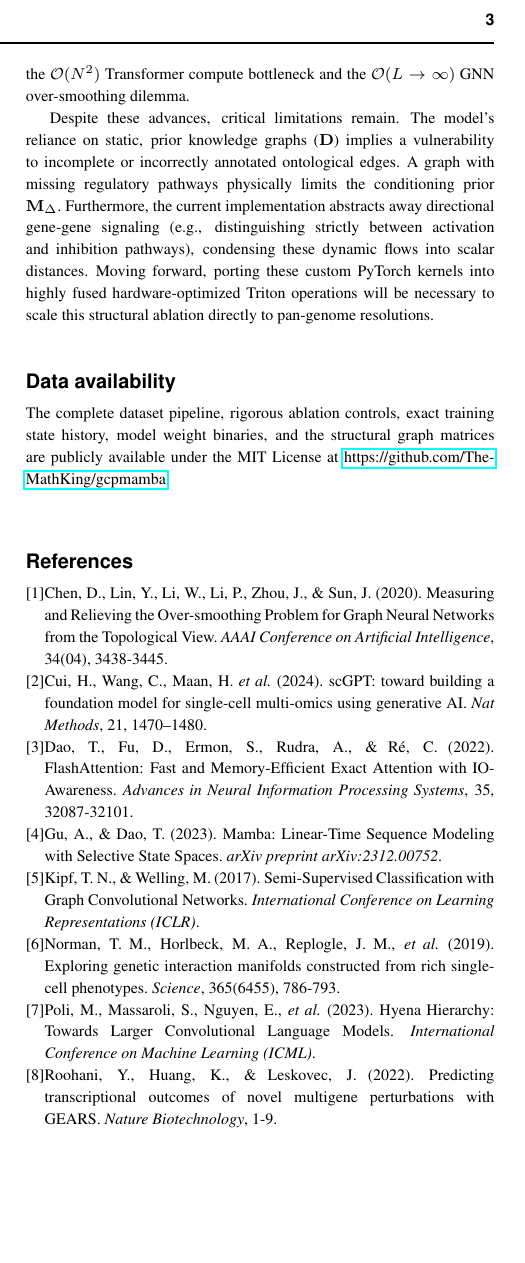
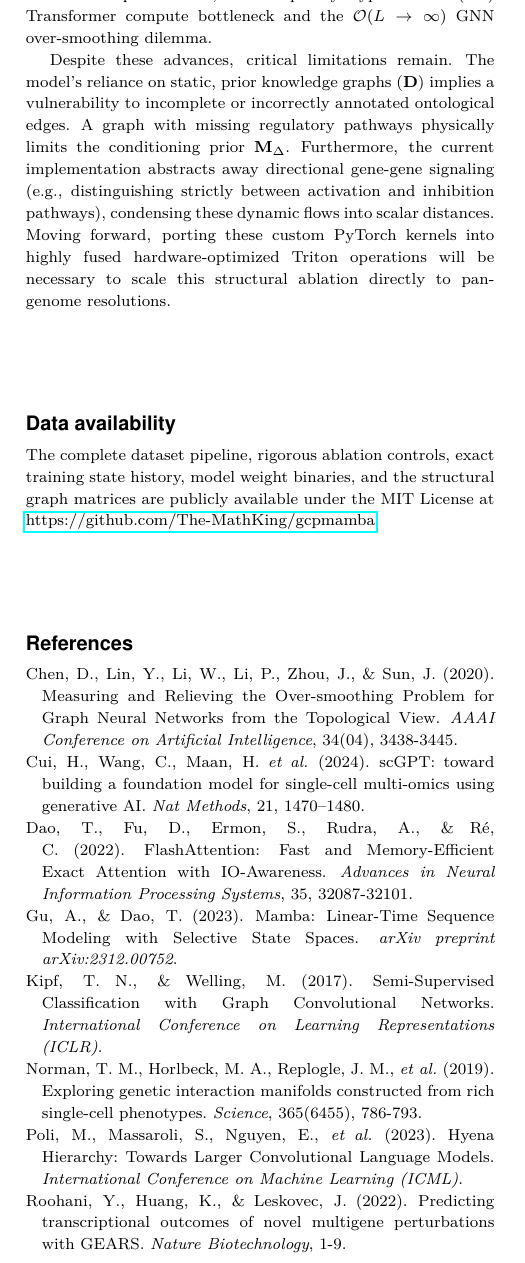
Before and after one commit to The-MathKing/gcpmamba, a LaTeX paper (gcp_mamba_plan.tex): part of one column of page 3 of 3, cut at the place of the change, the shorter picture padded with empty space. Compiled offline with pdfLaTeX.

Commit message:
Fix natbib bibliography syntax and font sizes for LaTeX compilation

```diff
--- a/gcp_mamba_plan.tex
+++ b/gcp_mamba_plan.tex
@@ -3,6 +3,7 @@
 \usepackage{booktabs}
 \usepackage{amsmath}
 \usepackage{hyperref}
+\usepackage{lmodern}
 
 \copyrightyear{2026} \pubyear{2026}
 
@@ -137,28 +138,28 @@ The complete dataset pipeline, rigorous ablation controls, exact training state
 
 \begin{thebibliography}{9}
 
-\bibitem{chen2020}
+\bibitem[Chen \textit{et al.}(2020)]{chen2020}
 Chen, D., Lin, Y., Li, W., Li, P., Zhou, J., \& Sun, J. (2020). Measuring and Relieving the Over-smoothing Problem for Graph Neural Networks from the Topological View. \textit{AAAI Conference on Artificial Intelligence}, 34(04), 3438-3445.
 
-\bibitem{cui2024}
+\bibitem[Cui \textit{et al.}(2024)]{cui2024}
 Cui, H., Wang, C., Maan, H. \textit{et al.} (2024). scGPT: toward building a foundation model for single-cell multi-omics using generative AI. \textit{Nat Methods}, 21, 1470–1480.
 
-\bibitem{dao2022}
+\bibitem[Dao \textit{et al.}(2022)]{dao2022}
 Dao, T., Fu, D., Ermon, S., Rudra, A., \& Ré, C. (2022). FlashAttention: Fast and Memory-Efficient Exact Attention with IO-Awareness. \textit{Advances in Neural Information Processing Systems}, 35, 32087-32101.
 
-\bibitem{gu2023}
+\bibitem[Gu \& Dao(2023)]{gu2023}
 Gu, A., \& Dao, T. (2023). Mamba: Linear-Time Sequence Modeling with Selective State Spaces. \textit{arXiv preprint arXiv:2312.00752}.
 
-\bibitem{kipf2017}
+\bibitem[Kipf \& Welling(2017)]{kipf2017}
 Kipf, T. N., \& Welling, M. (2017). Semi-Supervised Classification with Graph Convolutional Networks. \textit{International Conference on Learning Representations (ICLR)}.
 
-\bibitem{norman2019}
+\bibitem[Norman \textit{et al.}(2019)]{norman2019}
 Norman, T. M., Horlbeck, M. A., Replogle, J. M., \textit{et al.} (2019). Exploring genetic interaction manifolds constructed from rich single-cell phenotypes. \textit{Science}, 365(6455), 786-793.
 
-\bibitem{poli2023}
+\bibitem[Poli \textit{et al.}(2023)]{poli2023}
 Poli, M., Massaroli, S., Nguyen, E., \textit{et al.} (2023). Hyena Hierarchy: Towards Larger Convolutional Language Models. \textit{International Conference on Machine Learning (ICML)}.
 
-\bibitem{roohani2022}
+\bibitem[Roohani \textit{et al.}(2022)]{roohani2022}
 Roohani, Y., Huang, K., \& Leskovec, J. (2022). Predicting transcriptional outcomes of novel multigene perturbations with GEARS. \textit{Nature Biotechnology}, 1-9.
 
 \end{thebibliography}
```
